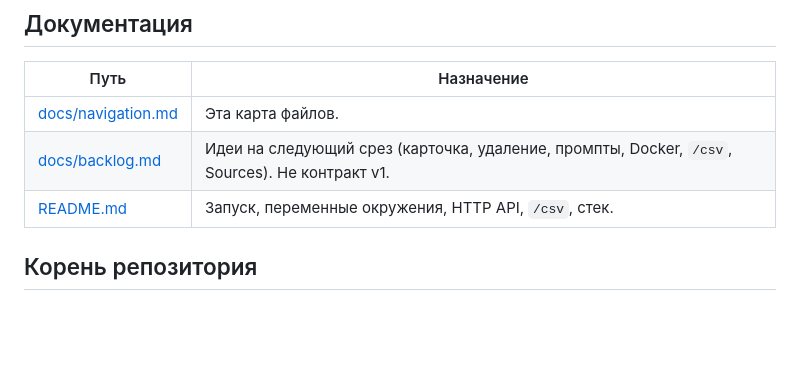
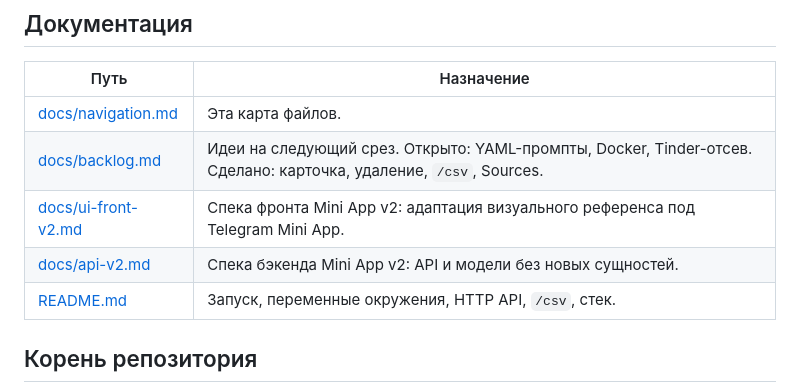
Before and after one commit to lifefucky/idea-collector, a Markdown page: docs/navigation.md, the part around the change. Drawn GitHub-style; blank space fills up the shorter version.

Commit message:
docs: spec Mini App v2 frontend and API

```diff
--- a/docs/navigation.md
+++ b/docs/navigation.md
@@ -7,7 +7,9 @@
 | Путь | Назначение |
 |---|---|
 | [docs/navigation.md](navigation.md) | Эта карта файлов. |
-| [docs/backlog.md](backlog.md) | Идеи на следующий срез (карточка, удаление, промпты, Docker, `/csv`, Sources). Не контракт v1. |
+| [docs/backlog.md](backlog.md) | Идеи на следующий срез. Открыто: YAML-промпты, Docker, Tinder-отсев. Сделано: карточка, удаление, `/csv`, Sources. |
+| [docs/ui-front-v2.md](ui-front-v2.md) | Спека фронта Mini App v2: адаптация визуального референса под Telegram Mini App. |
+| [docs/api-v2.md](api-v2.md) | Спека бэкенда Mini App v2: API и модели без новых сущностей. |
 | [README.md](../README.md) | Запуск, переменные окружения, HTTP API, `/csv`, стек. |
 
 ## Корень репозитория
```
Also changed, not shown: docs/api-v2.md (added, +182 -0 lines), docs/ui-front-v2.md (added, +208 -0 lines).
